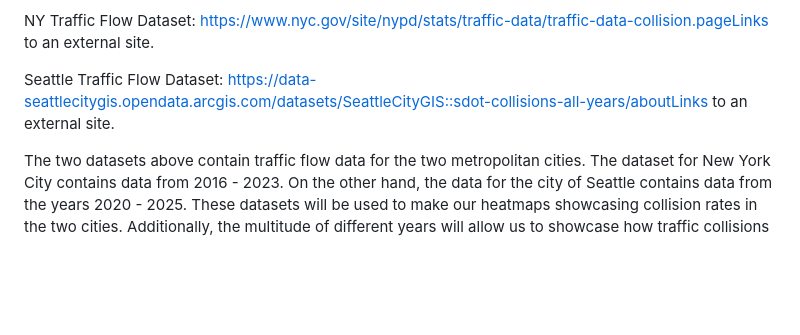
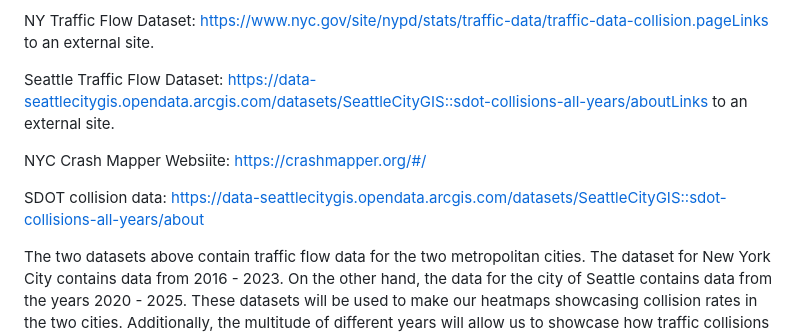
Before and after one commit to cameronsmutz/traffic-project, a Markdown page: README.md, the part around the change. Rendered like a GitHub page; blank space fills up the shorter version.

```diff
--- a/README.md
+++ b/README.md
@@ -19,6 +19,10 @@ NY Traffic Flow Dataset: https://www.nyc.gov/site/nypd/stats/traffic-data/traffi
 
 Seattle Traffic Flow Dataset: https://data-seattlecitygis.opendata.arcgis.com/datasets/SeattleCityGIS::sdot-collisions-all-years/aboutLinks to an external site.
 
+NYC Crash Mapper Websiite: https://crashmapper.org/#/
+
+SDOT collision data: https://data-seattlecitygis.opendata.arcgis.com/datasets/SeattleCityGIS::sdot-collisions-all-years/about
+
 The two datasets above contain traffic flow data for the two metropolitan cities. The dataset for New York City contains data from 2016 - 2023. On the other hand, the data for the city of Seattle contains data from the years 2020 - 2025. These datasets will be used to make our heatmaps showcasing collision rates in the two cities. Additionally, the multitude of different years will allow us to showcase how traffic collisions have either increased or decreased or decreased over the years. Lastly, both datasets include specific coordinates of the collisions. In our project we will be able to highlight specific areas of the two cities that are prone to a high number of collisions.
 
 To clean our above datasets we first started by filtering the data down to our specific years of inquiry. For the Seattle dataset we specifically optimized the point data by filtering down the coordinates from 17 digits to 5 digits. We also removed unnecessary features such as the “title” and “date” fields. For the Seattle dataset we also created a new geojson file for each of the different individual years allowing us to look at one year at a time.
```
